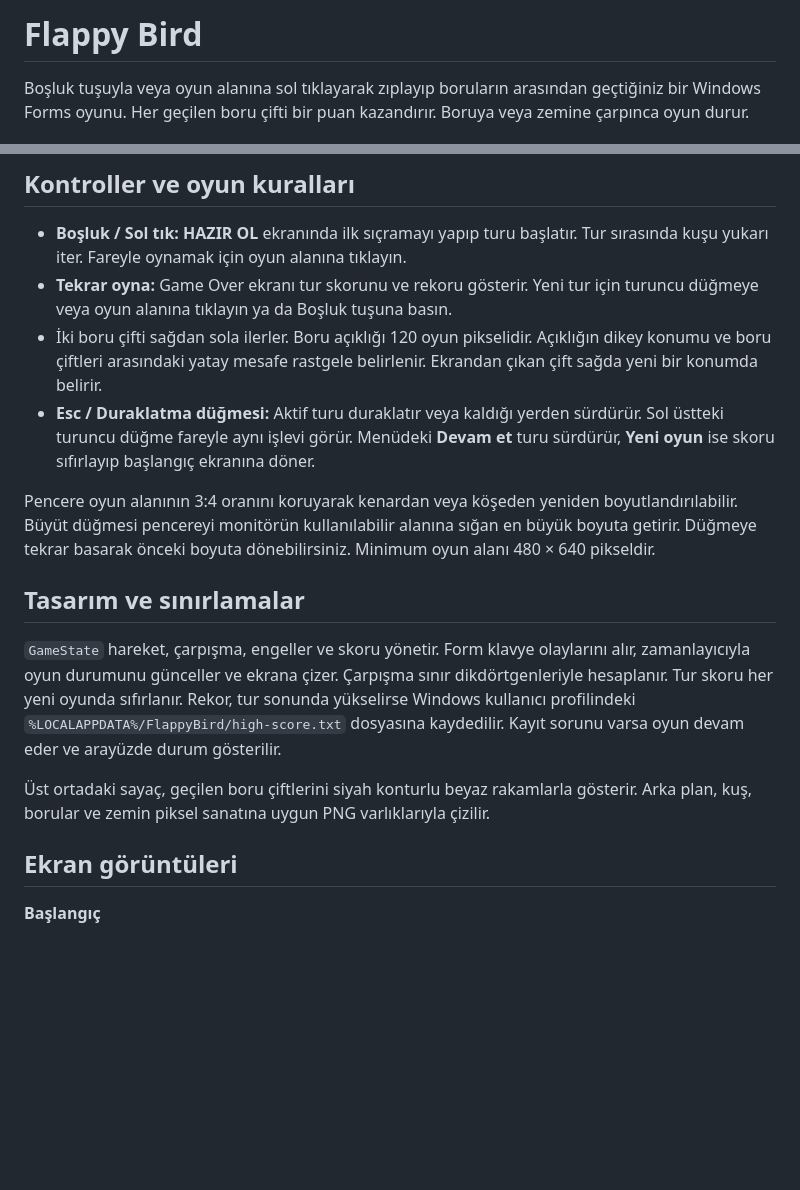
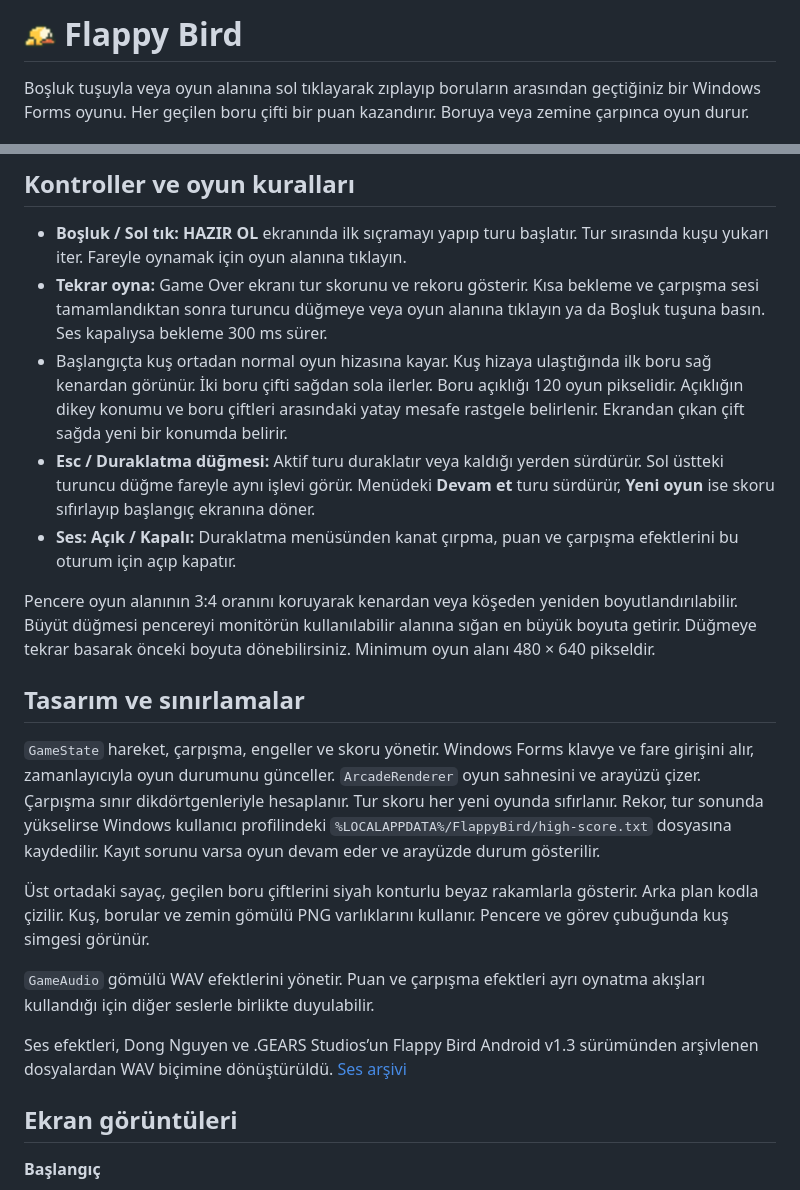
Before and after one commit to Ohualtex/FlappyBird, a Markdown page: README.md, 2 parts joined by grey strips. Drawn GitHub-style; blank space fills up the shorter version.

Commit message:
docs: refresh the readme and pause screenshot

```diff
--- a/README.md
+++ b/README.md
@@ -1,4 +1,4 @@
-# Flappy Bird
+# <img src="FlappyBird/Assets/bird-idle.png" width="32" height="28" alt=""> Flappy Bird
 
 Boşluk tuşuyla veya oyun alanına sol tıklayarak zıplayıp boruların arasından geçtiğiniz bir Windows Forms oyunu. Her geçilen boru çifti bir puan kazandırır. Boruya veya zemine çarpınca oyun durur.
 
@@ -21,17 +21,22 @@ dotnet run --project FlappyBird/FlappyBird.csproj
 ## Kontroller ve oyun kuralları
 
 - **Boşluk / Sol tık:** **HAZIR OL** ekranında ilk sıçramayı yapıp turu başlatır. Tur sırasında kuşu yukarı iter. Fareyle oynamak için oyun alanına tıklayın.
-- **Tekrar oyna:** Game Over ekranı tur skorunu ve rekoru gösterir. Yeni tur için turuncu düğmeye veya oyun alanına tıklayın ya da Boşluk tuşuna basın.
-- İki boru çifti sağdan sola ilerler. Boru açıklığı 120 oyun pikselidir. Açıklığın dikey konumu ve boru çiftleri arasındaki yatay mesafe rastgele belirlenir. Ekrandan çıkan çift sağda yeni bir konumda belirir.
+- **Tekrar oyna:** Game Over ekranı tur skorunu ve rekoru gösterir. Kısa bekleme ve çarpışma sesi tamamlandıktan sonra turuncu düğmeye veya oyun alanına tıklayın ya da Boşluk tuşuna basın. Ses kapalıysa bekleme 300 ms sürer.
+- Başlangıçta kuş ortadan normal oyun hizasına kayar. Kuş hizaya ulaştığında ilk boru sağ kenardan görünür. İki boru çifti sağdan sola ilerler. Boru açıklığı 120 oyun pikselidir. Açıklığın dikey konumu ve boru çiftleri arasındaki yatay mesafe rastgele belirlenir. Ekrandan çıkan çift sağda yeni bir konumda belirir.
 - **Esc / Duraklatma düğmesi:** Aktif turu duraklatır veya kaldığı yerden sürdürür. Sol üstteki turuncu düğme fareyle aynı işlevi görür. Menüdeki **Devam et** turu sürdürür, **Yeni oyun** ise skoru sıfırlayıp başlangıç ekranına döner.
+- **Ses: Açık / Kapalı:** Duraklatma menüsünden kanat çırpma, puan ve çarpışma efektlerini bu oturum için açıp kapatır.
 
 Pencere oyun alanının 3:4 oranını koruyarak kenardan veya köşeden yeniden boyutlandırılabilir. Büyüt düğmesi pencereyi monitörün kullanılabilir alanına sığan en büyük boyuta getirir. Düğmeye tekrar basarak önceki boyuta dönebilirsiniz. Minimum oyun alanı 480 × 640 pikseldir.
 
 ## Tasarım ve sınırlamalar
 
-`GameState` hareket, çarpışma, engeller ve skoru yönetir. Form klavye olaylarını alır, zamanlayıcıyla oyun durumunu günceller ve ekrana çizer. Çarpışma sınır dikdörtgenleriyle hesaplanır. Tur skoru her yeni oyunda sıfırlanır. Rekor, tur sonunda yükselirse Windows kullanıcı profilindeki `%LOCALAPPDATA%/FlappyBird/high-score.txt` dosyasına kaydedilir. Kayıt sorunu varsa oyun devam eder ve arayüzde durum gösterilir.
+`GameState` hareket, çarpışma, engeller ve skoru yönetir. Windows Forms klavye ve fare girişini alır, zamanlayıcıyla oyun durumunu günceller. `ArcadeRenderer` oyun sahnesini ve arayüzü çizer. Çarpışma sınır dikdörtgenleriyle hesaplanır. Tur skoru her yeni oyunda sıfırlanır. Rekor, tur sonunda yükselirse Windows kullanıcı profilindeki `%LOCALAPPDATA%/FlappyBird/high-score.txt` dosyasına kaydedilir. Kayıt sorunu varsa oyun devam eder ve arayüzde durum gösterilir.
 
-Üst ortadaki sayaç, geçilen boru çiftlerini siyah konturlu beyaz rakamlarla gösterir. Arka plan, kuş, borular ve zemin piksel sanatına uygun PNG varlıklarıyla çizilir.
+Üst ortadaki sayaç, geçilen boru çiftlerini siyah konturlu beyaz rakamlarla gösterir. Arka plan kodla çizilir. Kuş, borular ve zemin gömülü PNG varlıklarını kullanır. Pencere ve görev çubuğunda kuş simgesi görünür.
+
+`GameAudio` gömülü WAV efektlerini yönetir. Puan ve çarpışma efektleri ayrı oynatma akışları kullandığı için diğer seslerle birlikte duyulabilir.
+
+Ses efektleri, Dong Nguyen ve .GEARS Studios’un Flappy Bird Android v1.3 sürümünden arşivlenen dosyalardan WAV biçimine dönüştürüldü. [Ses arşivi](https://github.com/FlappyBirdRestored/flappybird-restored/tree/restored/apktool_source/assets/sounds)
 
 ## Ekran görüntüleri
 
```
Also changed, not shown: other parts of README.md (+1 -1 lines), docs/screenshots/pause.png.
